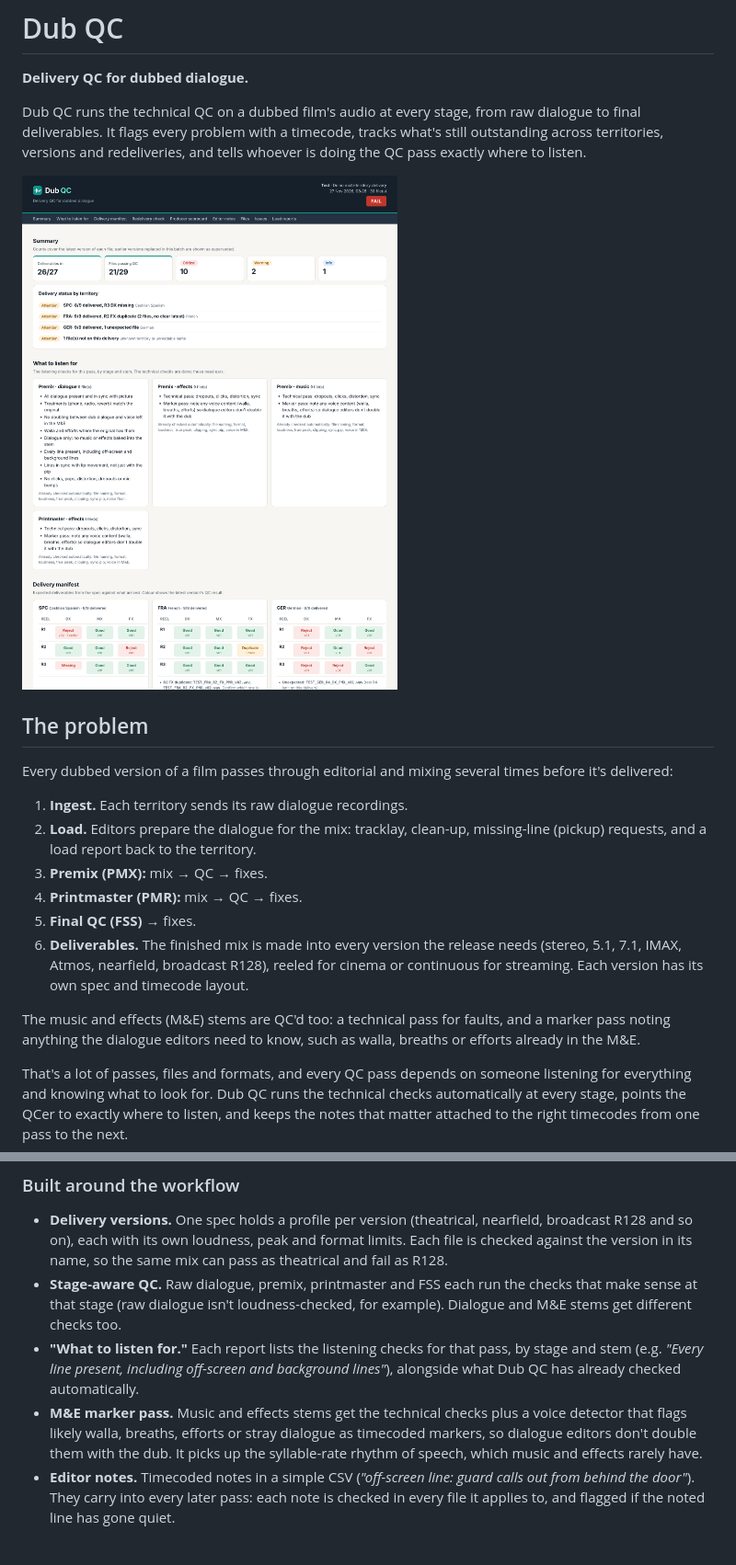
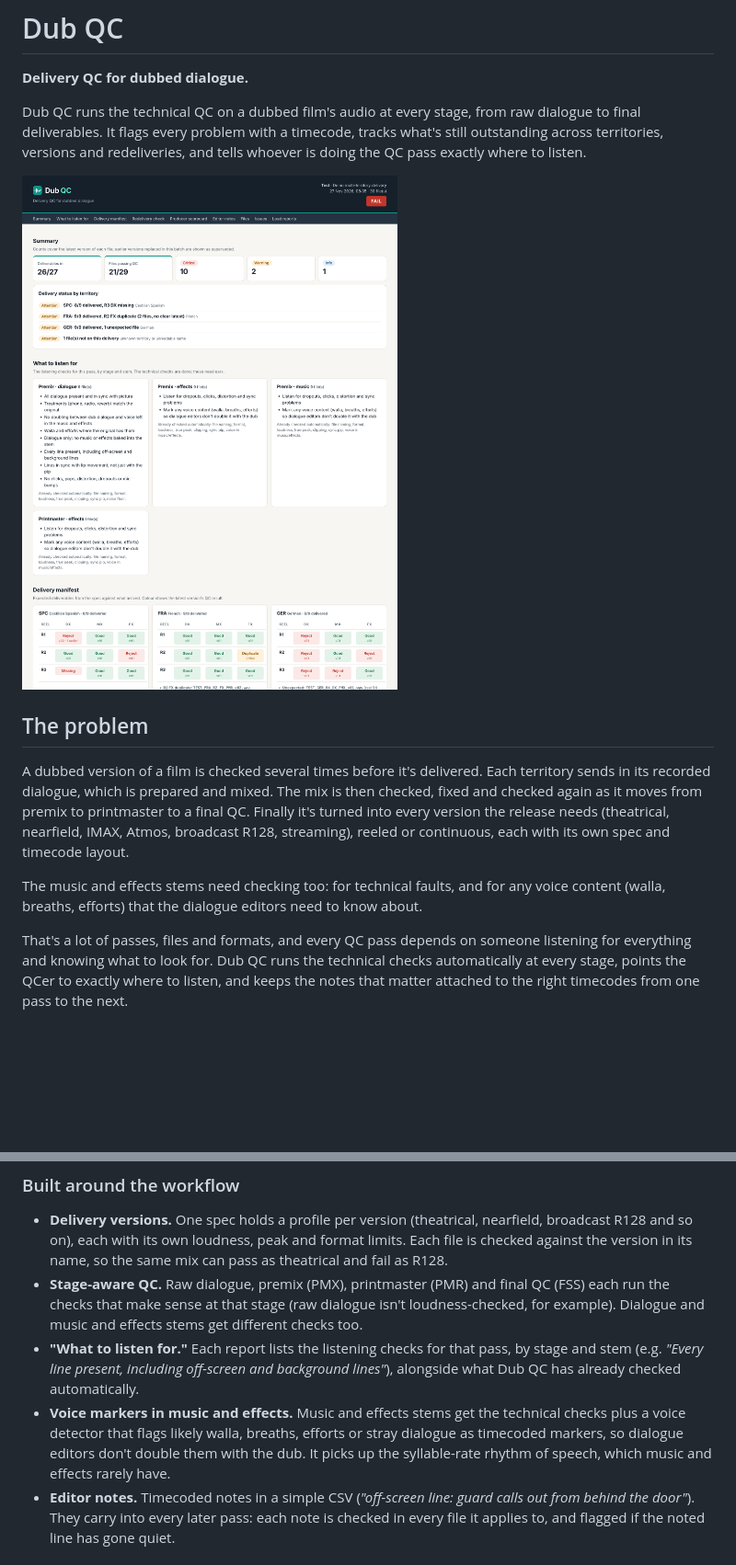
Before and after one commit to lmmorrod/dub-qc, a Markdown page: README.md, 2 parts joined by grey strips. Shown at 92% size. GitHub-like rendering; pictures changed too: docs/screenshots/report_top.png; blank space fills up the shorter version.

```diff
--- a/README.md
+++ b/README.md
@@ -8,16 +8,9 @@ Dub QC runs the technical QC on a dubbed film's audio at every stage, from raw d
 
 ## The problem
 
-Every dubbed version of a film passes through editorial and mixing several times before it's delivered:
+A dubbed version of a film is checked several times before it's delivered. Each territory sends in its recorded dialogue, which is prepared and mixed. The mix is then checked, fixed and checked again as it moves from premix to printmaster to a final QC. Finally it's turned into every version the release needs (theatrical, nearfield, IMAX, Atmos, broadcast R128, streaming), reeled or continuous, each with its own spec and timecode layout.
 
-1. **Ingest.** Each territory sends its raw dialogue recordings.
-2. **Load.** Editors prepare the dialogue for the mix: tracklay, clean-up, missing-line (pickup) requests, and a load report back to the territory.
-3. **Premix (PMX):** mix → QC → fixes.
-4. **Printmaster (PMR):** mix → QC → fixes.
-5. **Final QC (FSS)** → fixes.
-6. **Deliverables.** The finished mix is made into every version the release needs (stereo, 5.1, 7.1, IMAX, Atmos, nearfield, broadcast R128), reeled for cinema or continuous for streaming. Each version has its own spec and timecode layout.
-
-The music and effects (M&E) stems are QC'd too: a technical pass for faults, and a marker pass noting anything the dialogue editors need to know, such as walla, breaths or efforts already in the M&E.
+The music and effects stems need checking too: for technical faults, and for any voice content (walla, breaths, efforts) that the dialogue editors need to know about.
 
 That's a lot of passes, files and formats, and every QC pass depends on someone listening for everything and knowing what to look for. Dub QC runs the technical checks automatically at every stage, points the QCer to exactly where to listen, and keeps the notes that matter attached to the right timecodes from one pass to the next.
 
@@ -39,9 +32,9 @@ Every file gets a rating (Good / Acceptable with notes / Reject) and a short loa
 ### Built around the workflow
 
 - **Delivery versions.** One spec holds a profile per version (theatrical, nearfield, broadcast R128 and so on), each with its own loudness, peak and format limits. Each file is checked against the version in its name, so the same mix can pass as theatrical and fail as R128.
-- **Stage-aware QC.** Raw dialogue, premix, printmaster and FSS each run the checks that make sense at that stage (raw dialogue isn't loudness-checked, for example). Dialogue and M&E stems get different checks too.
+- **Stage-aware QC.** Raw dialogue, premix (PMX), printmaster (PMR) and final QC (FSS) each run the checks that make sense at that stage (raw dialogue isn't loudness-checked, for example). Dialogue and music and effects stems get different checks too.
 - **"What to listen for."** Each report lists the listening checks for that pass, by stage and stem (e.g. *"Every line present, including off-screen and background lines"*), alongside what Dub QC has already checked automatically.
-- **M&E marker pass.** Music and effects stems get the technical checks plus a voice detector that flags likely walla, breaths, efforts or stray dialogue as timecoded markers, so dialogue editors don't double them with the dub. It picks up the syllable-rate rhythm of speech, which music and effects rarely have.
+- **Voice markers in music and effects.** Music and effects stems get the technical checks plus a voice detector that flags likely walla, breaths, efforts or stray dialogue as timecoded markers, so dialogue editors don't double them with the dub. It picks up the syllable-rate rhythm of speech, which music and effects rarely have.
 - **Editor notes.** Timecoded notes in a simple CSV (*"off-screen line: guard calls out from behind the door"*). They carry into every later pass: each note is checked in every file it applies to, and flagged if the noted line has gone quiet.
 
 ### Across a whole delivery
```
Also changed, not shown: other parts of README.md (+1 -1 lines), 12 other files.
